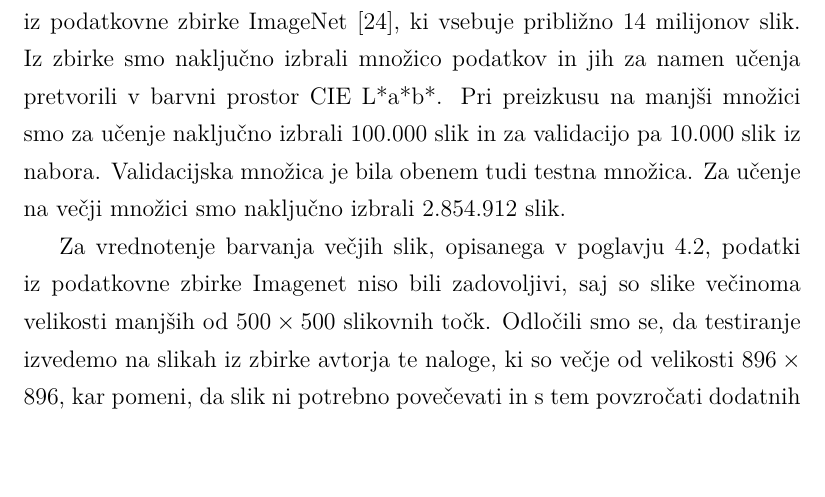
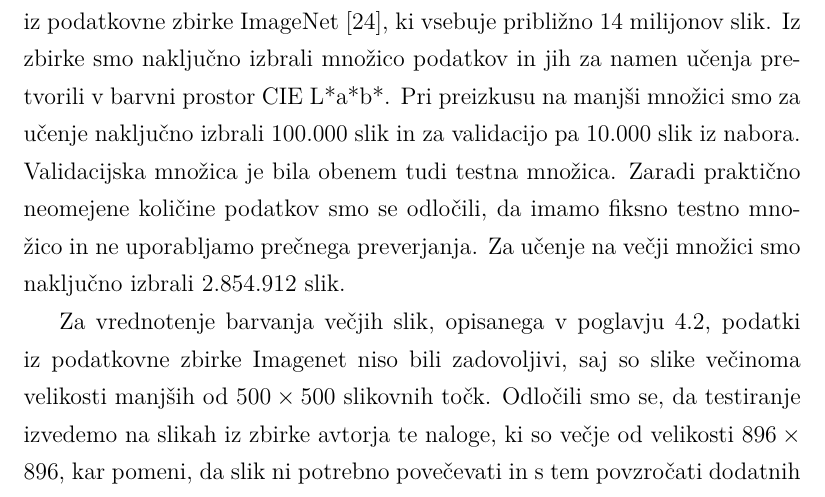
Before and after one commit to PrimozGodec/MasterThesis, a LaTeX thesis (primoz_godec_colorization.tex): part of page 49 of 83, cut so that both start at the same text, the shorter picture padded with empty space. Compiled offline with XeLaTeX; a missing font is replaced by an installed copy or a similar font.

Commit message:
Extra explanation about data

```diff
--- a/primoz_godec_colorization.tex
+++ b/primoz_godec_colorization.tex
@@ -685,7 +685,7 @@ Primerjavo kakovosti barvanja večjih slik smo izvedli tako, da smo pristopa Iiz
 \section{Podatki}
 \label{ch:podatki}
 
-Podatke, ki smo jih uporabili za učenje in validacijo pristopov smo pridobili iz podatkovne zbirke ImageNet \cite{ILSVRC15}, ki vsebuje približno $14$ milijonov slik. Iz zbirke smo naključno izbrali množico podatkov in jih za namen učenja pretvorili v barvni prostor CIE L*a*b*. Pri preizkusu na manjši množici smo za učenje naključno izbrali $100.000$ slik in za validacijo pa $10.000$ slik iz nabora. Validacijska množica je bila obenem tudi testna množica. Za učenje na večji množici smo naključno izbrali $2.854.912$ slik.
+Podatke, ki smo jih uporabili za učenje in validacijo pristopov smo pridobili iz podatkovne zbirke ImageNet \cite{ILSVRC15}, ki vsebuje približno $14$ milijonov slik. Iz zbirke smo naključno izbrali množico podatkov in jih za namen učenja pretvorili v barvni prostor CIE L*a*b*. Pri preizkusu na manjši množici smo za učenje naključno izbrali $100.000$ slik in za validacijo pa $10.000$ slik iz nabora. Validacijska množica je bila obenem tudi testna množica. Zaradi praktično neomejene količine podatkov smo se odločili, da imamo fiksno testno množico in ne uporabljamo prečnega preverjanja. Za učenje na večji množici smo naključno izbrali $2.854.912$ slik.
 
 Za vrednotenje barvanja večjih slik, opisanega v poglavju \ref{ch:vecjih}, podatki iz podatkovne zbirke Imagenet niso bili zadovoljivi, saj so slike večinoma velikosti manjših od $500 \times 500$ slikovnih točk. Odločili smo se, da testiranje izvedemo na slikah iz zbirke avtorja te naloge, ki so večje od velikosti $896 \times 896$, kar pomeni, da slik ni potrebno povečevati in s tem povzročati dodatnih napak v barvanju zaradi slabe kvalitete slik. Vzeli smo $584$ slik, katere je aplikacija Google Photos\footnotemark{} ocenila, da gre za slike pohodništva. Za te slike smo se odločili, ker gre večinoma za slike narave, kjer je barvanje ponavadi najboljše in lahko razliko opazujemo na slikah, ki se večinoma barvajo dobro.
 
```
